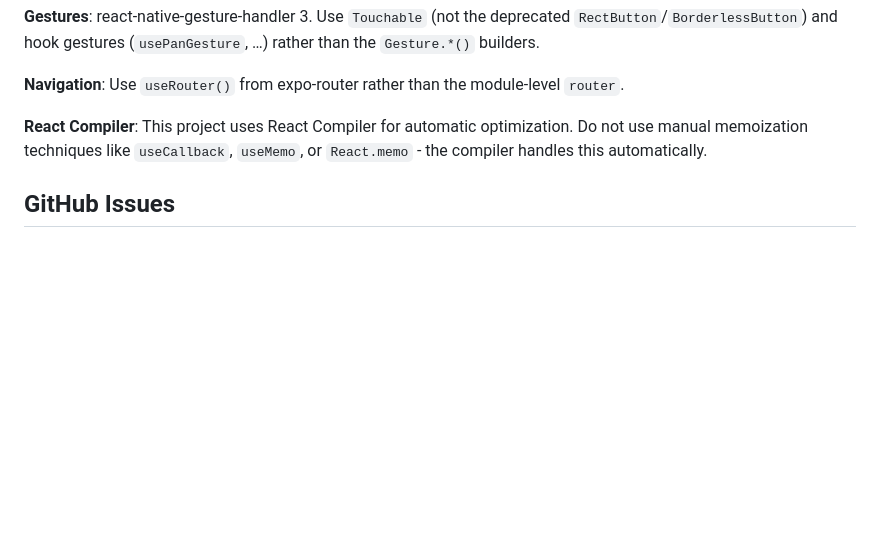
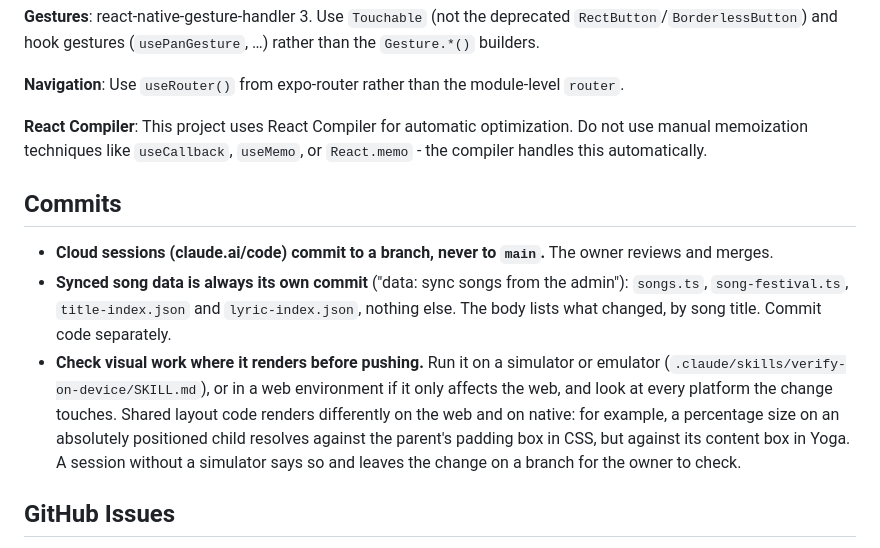
Before and after one commit to decepulis/dainorelis, a Markdown page: AGENTS.md, the part around the change. Rendered like a GitHub page; blank space fills up the shorter version.

Commit message:
docs(agents): commit rules for cloud sessions, song data and visual checks
Cloud sessions commit to a branch; synced song data is its own commit; visual
work is checked on a simulator or the web before it's pushed.

Co-Authored-By: Claude Opus 5.5 <noreply@anthropic.com>
Claude-Session: https://claude.ai/code/session_0188sR4cr8eyxXYa7Qm2WqHK

```diff
--- a/AGENTS.md
+++ b/AGENTS.md
@@ -296,6 +296,19 @@ change, retake the captures and rerun the script.
 
 **React Compiler**: This project uses React Compiler for automatic optimization. Do not use manual memoization techniques like `useCallback`, `useMemo`, or `React.memo` - the compiler handles this automatically.
 
+## Commits
+
+- **Cloud sessions (claude.ai/code) commit to a branch, never to `main`.** The owner reviews and merges.
+- **Synced song data is always its own commit** ("data: sync songs from the admin"): `songs.ts`,
+  `song-festival.ts`, `title-index.json` and `lyric-index.json`, nothing else. The body lists what changed, by
+  song title. Commit code separately.
+- **Check visual work where it renders before pushing.** Run it on a simulator or emulator
+  (`.claude/skills/verify-on-device/SKILL.md`), or in a web environment if it only affects the web, and look at
+  every platform the change touches. Shared layout code renders differently on the web and on native: for
+  example, a percentage size on an absolutely positioned child resolves against the parent's padding box in CSS,
+  but against its content box in Yoga. A session without a simulator says so and leaves the change on a branch
+  for the owner to check.
+
 ## GitHub Issues
 
 When the owner reports an issue, write only what they said. No guessed causes, code pointers, proposed fixes or
```
